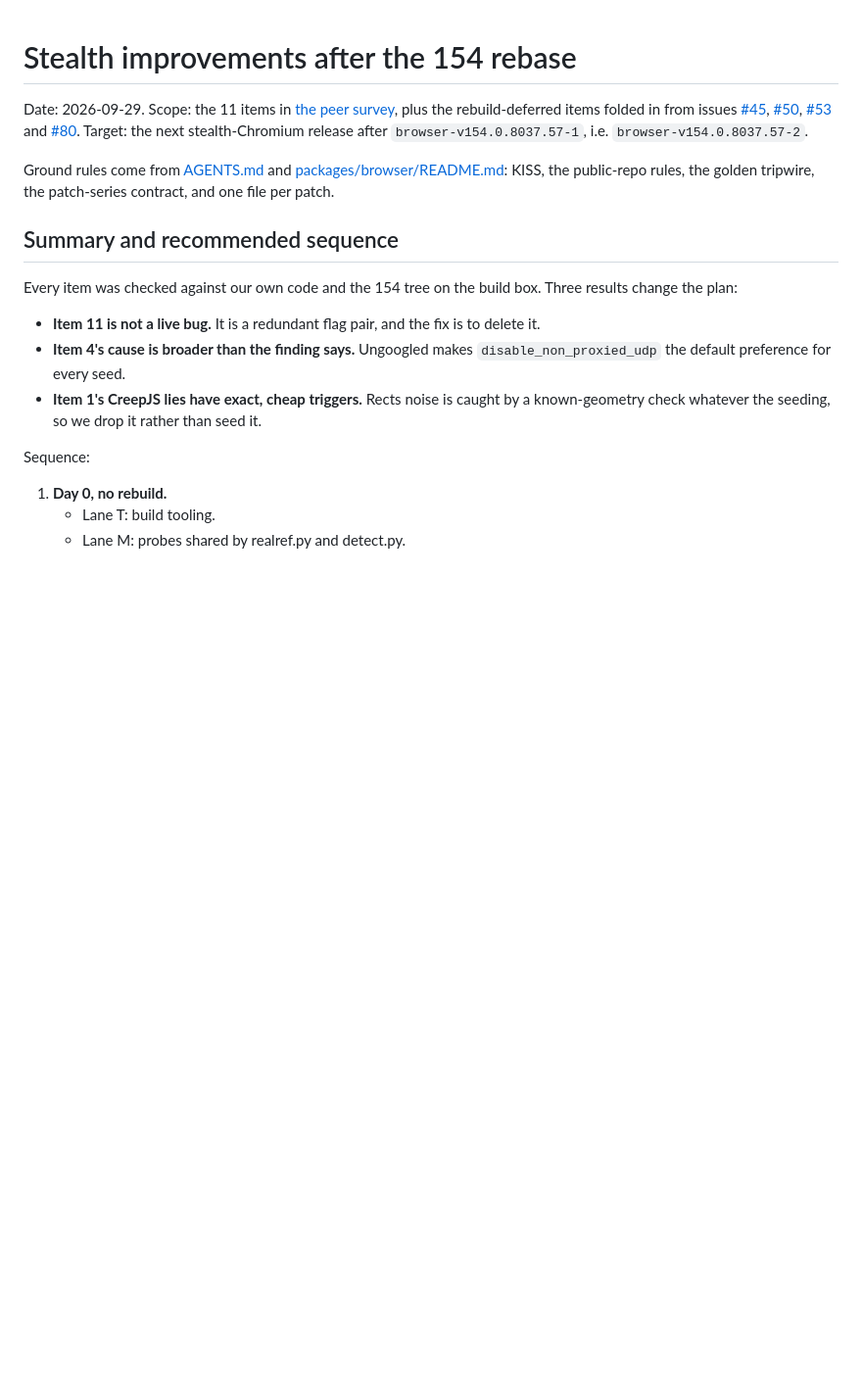
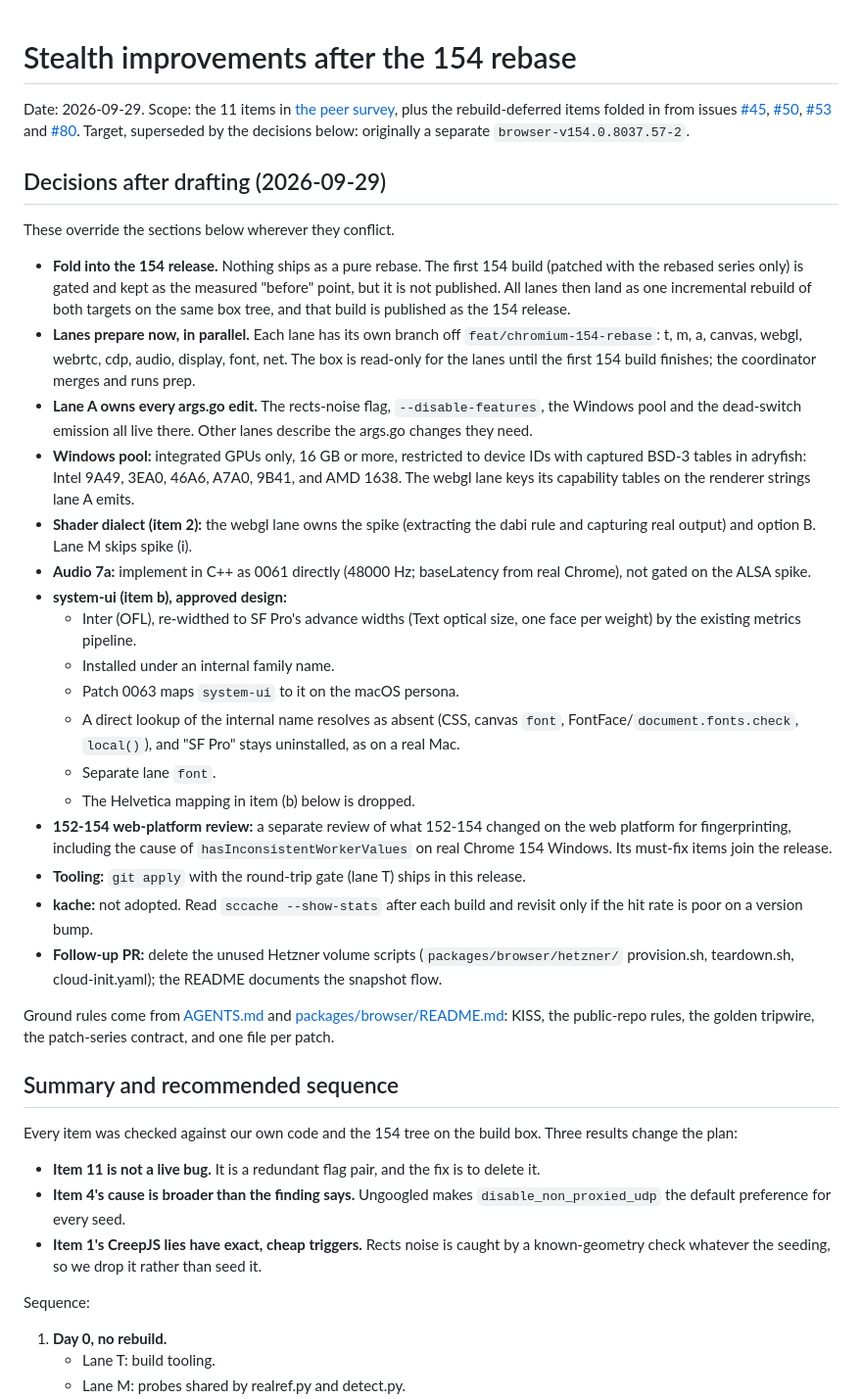
Before and after one commit to glim-sh/cuttle, a Markdown page: docs/plans/2609-29-stealth-improvements-after-154.md, the part around one of its changes. Shown at 98% size. Rendered like a GitHub page; blank space fills up the shorter version.

Commit message:
docs(browser): record the fold-into-154 decisions in the improvements plan

```diff
--- a/docs/plans/2609-29-stealth-improvements-after-154.md
+++ b/docs/plans/2609-29-stealth-improvements-after-154.md
@@ -1,6 +1,28 @@
 # Stealth improvements after the 154 rebase
 
-Date: 2026-09-29. Scope: the 11 items in [the peer survey](../knowledge/findings/stealth-chromium-peer-survey-2026-09.md), plus the rebuild-deferred items folded in from issues [#45](https://github.com/glim-sh/cuttle/issues/45), [#50](https://github.com/glim-sh/cuttle/issues/50), [#53](https://github.com/glim-sh/cuttle/issues/53) and [#80](https://github.com/glim-sh/cuttle/issues/80). Target: the next stealth-Chromium release after `browser-v154.0.8037.57-1`, i.e. `browser-v154.0.8037.57-2`.
+Date: 2026-09-29. Scope: the 11 items in [the peer survey](../knowledge/findings/stealth-chromium-peer-survey-2026-09.md), plus the rebuild-deferred items folded in from issues [#45](https://github.com/glim-sh/cuttle/issues/45), [#50](https://github.com/glim-sh/cuttle/issues/50), [#53](https://github.com/glim-sh/cuttle/issues/53) and [#80](https://github.com/glim-sh/cuttle/issues/80). Target, superseded by the decisions below: originally a separate `browser-v154.0.8037.57-2`.
+
+## Decisions after drafting (2026-09-29)
+
+These override the sections below wherever they conflict.
+
+- **Fold into the 154 release.** Nothing ships as a pure rebase. The first 154 build (patched with the rebased series only) is gated and kept as the measured "before" point, but it is not published. All lanes then land as one incremental rebuild of both targets on the same box tree, and that build is published as the 154 release.
+- **Lanes prepare now, in parallel.** Each lane has its own branch off `feat/chromium-154-rebase`: t, m, a, canvas, webgl, webrtc, cdp, audio, display, font, net. The box is read-only for the lanes until the first 154 build finishes; the coordinator merges and runs prep.
+- **Lane A owns every args.go edit.** The rects-noise flag, `--disable-features`, the Windows pool and the dead-switch emission all live there. Other lanes describe the args.go changes they need.
+- **Windows pool:** integrated GPUs only, 16 GB or more, restricted to device IDs with captured BSD-3 tables in adryfish: Intel 9A49, 3EA0, 46A6, A7A0, 9B41, and AMD 1638. The webgl lane keys its capability tables on the renderer strings lane A emits.
+- **Shader dialect (item 2):** the webgl lane owns the spike (extracting the dabi rule and capturing real output) and option B. Lane M skips spike (i).
+- **Audio 7a:** implement in C++ as 0061 directly (48000 Hz; baseLatency from real Chrome), not gated on the ALSA spike.
+- **system-ui (item b), approved design:**
+  - Inter (OFL), re-widthed to SF Pro's advance widths (Text optical size, one face per weight) by the existing metrics pipeline.
+  - Installed under an internal family name.
+  - Patch 0063 maps `system-ui` to it on the macOS persona.
+  - A direct lookup of the internal name resolves as absent (CSS, canvas `font`, FontFace/`document.fonts.check`, `local()`), and "SF Pro" stays uninstalled, as on a real Mac.
+  - Separate lane `font`.
+  - The Helvetica mapping in item (b) below is dropped.
+- **152-154 web-platform review:** a separate review of what 152-154 changed on the web platform for fingerprinting, including the cause of `hasInconsistentWorkerValues` on real Chrome 154 Windows. Its must-fix items join the release.
+- **Tooling:** `git apply` with the round-trip gate (lane T) ships in this release.
+- **kache:** not adopted. Read `sccache --show-stats` after each build and revisit only if the hit rate is poor on a version bump.
+- **Follow-up PR:** delete the unused Hetzner volume scripts (`packages/browser/hetzner/` provision.sh, teardown.sh, cloud-init.yaml); the README documents the snapshot flow.
 
 Ground rules come from [AGENTS.md](../../CLAUDE.md) and [packages/browser/README.md](../../packages/browser/README.md): KISS, the public-repo rules, the golden tripwire, the patch-series contract, and one file per patch.
 
```
Also changed, not shown: other parts of docs/plans/2609-29-stealth-improvements-after-154.md (+2 -2 lines).
